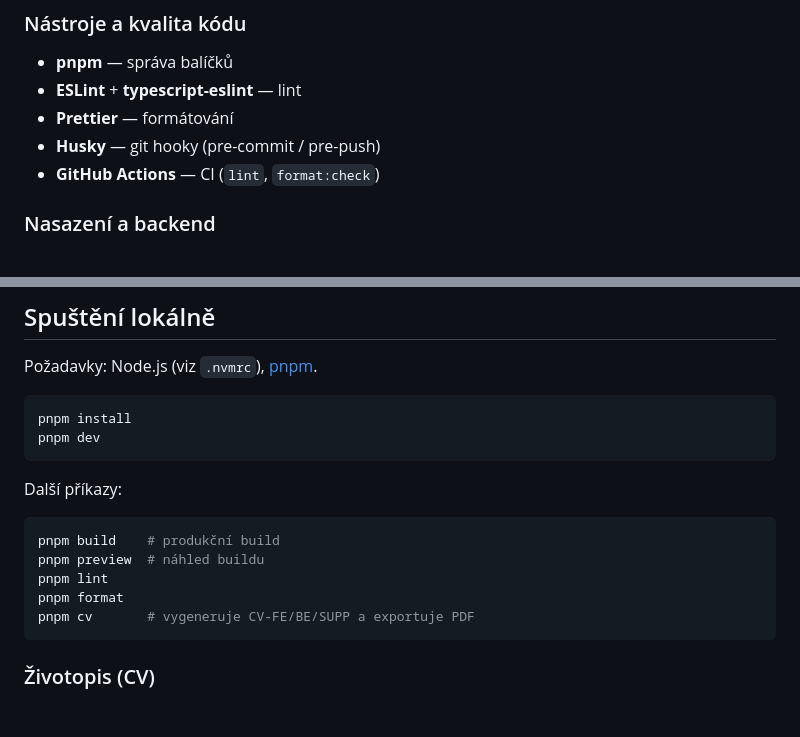
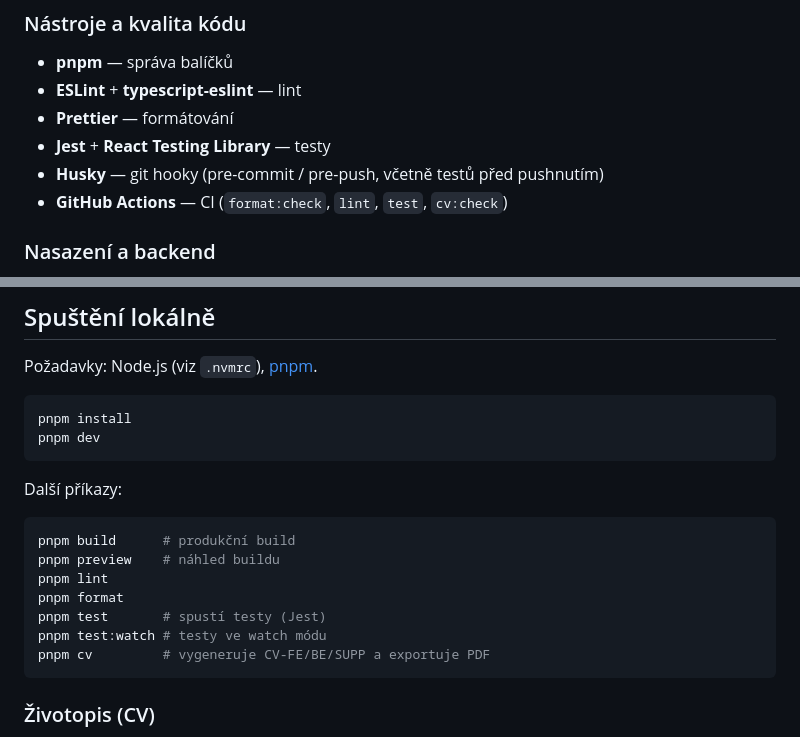
Before and after one commit to Veselyy/PortfolioWeb, a Markdown page: README.md, 2 parts joined by grey strips. Rendered like a GitHub page; blank space fills up the shorter version.

Commit message:
Update README with testing stack and commands
Reflects the Jest + React Testing Library suite added this session:
lists it under tooling, updates the CI step list (format:check, lint,
test, cv:check) and pre-push hook description, and adds pnpm test /
test:watch to the local command list.

Co-Authored-By: Claude Sonnet 5 <noreply@anthropic.com>
Claude-Session: https://claude.ai/code/session_01D1UiYdrsZcEgMZL6xesCrm

````diff
--- a/README.md
+++ b/README.md
@@ -40,8 +40,9 @@ obsah podle role, o kterou se zrovna hlásím (`?role=frontend|backend|support`)
 - **pnpm** — správa balíčků
 - **ESLint** + **typescript-eslint** — lint
 - **Prettier** — formátování
-- **Husky** — git hooky (pre-commit / pre-push)
-- **GitHub Actions** — CI (`lint`, `format:check`)
+- **Jest** + **React Testing Library** — testy
+- **Husky** — git hooky (pre-commit / pre-push, včetně testů před pushnutím)
+- **GitHub Actions** — CI (`format:check`, `lint`, `test`, `cv:check`)
 
 ### Nasazení a backend
 
@@ -60,11 +61,13 @@ pnpm dev
 Další příkazy:
 
 ```bash
-pnpm build    # produkční build
-pnpm preview  # náhled buildu
+pnpm build      # produkční build
+pnpm preview    # náhled buildu
 pnpm lint
 pnpm format
-pnpm cv       # vygeneruje CV-FE/BE/SUPP a exportuje PDF
+pnpm test       # spustí testy (Jest)
+pnpm test:watch # testy ve watch módu
+pnpm cv         # vygeneruje CV-FE/BE/SUPP a exportuje PDF
 ```
 
 ### Životopis (CV)
````
